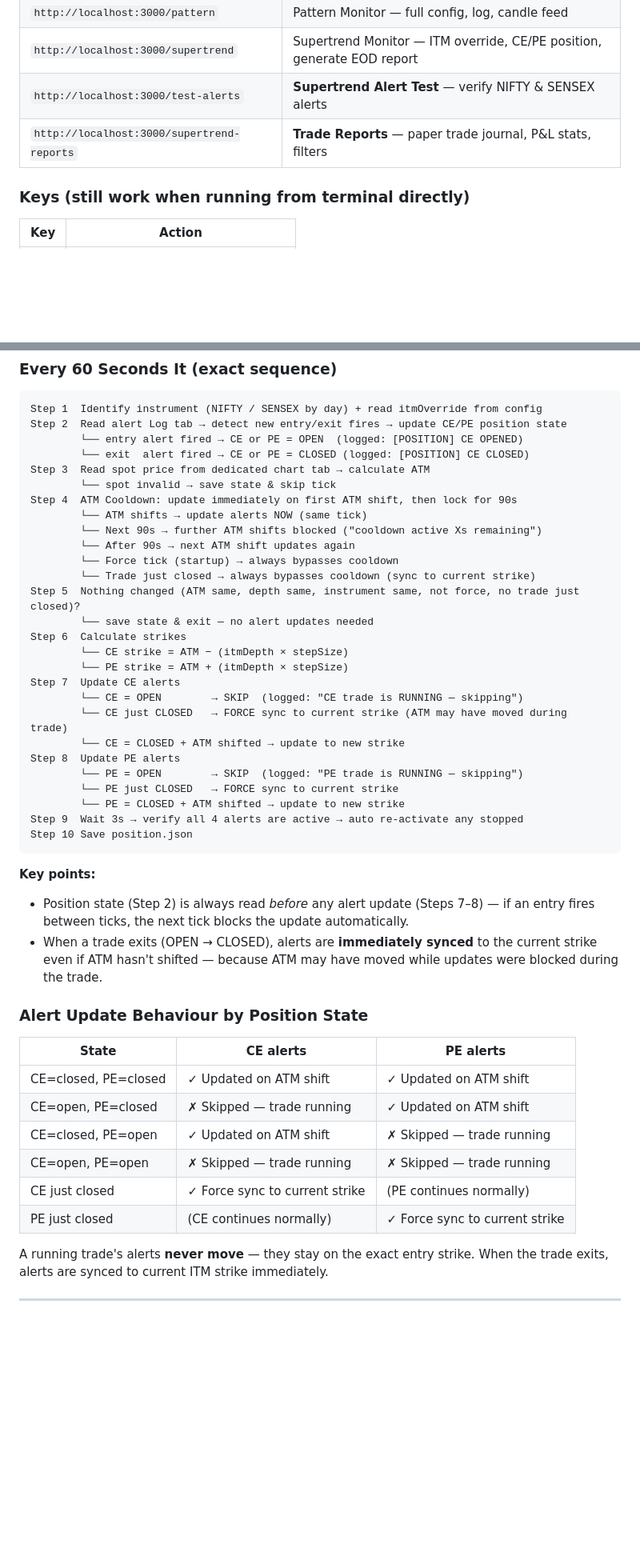
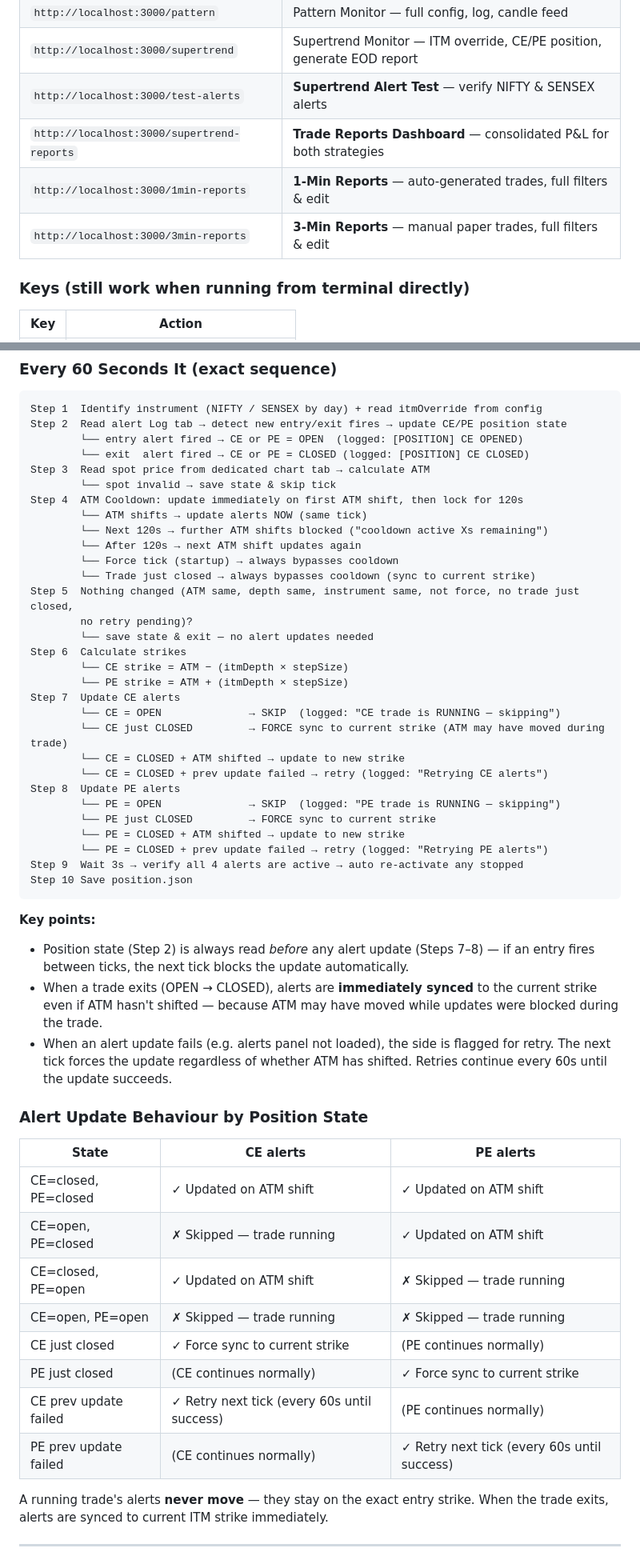
Before and after one commit to srinivasbe-07/tv-mcp, a Markdown page: CLAUDE.md, 2 parts joined by grey strips. Shown at 80% size. Drawn GitHub-style; blank space fills up the shorter version.

Commit message:
Update CLAUDE.md: fix cooldown 90s→120s, document retry-next-tick behavior
- Step 4: correct cooldown from 90s to 120s (matches ATM_COOLDOWN_MS = 120_000)
- Steps 7/8: add retry case — prev update failed → retry next tick every 60s until success
- Step 5: note retry pending as a reason to not skip the tick
- Key points: add explanation of retry-on-failure behavior
- Alert Update Behaviour table: add CE/PE prev-update-failed rows

Co-Authored-By: Claude Sonnet 4.6 <noreply@anthropic.com>

````diff
--- a/CLAUDE.md
+++ b/CLAUDE.md
@@ -30,7 +30,9 @@ Then open **http://localhost:3000** in the browser.
 | `http://localhost:3000/pattern`            | Pattern Monitor — full config, log, candle feed                        |
 | `http://localhost:3000/supertrend`         | Supertrend Monitor — ITM override, CE/PE position, generate EOD report |
 | `http://localhost:3000/test-alerts`        | **Supertrend Alert Test** — verify NIFTY & SENSEX alerts               |
-| `http://localhost:3000/supertrend-reports` | **Trade Reports** — paper trade journal, P&L stats, filters            |
+| `http://localhost:3000/supertrend-reports` | **Trade Reports Dashboard** — consolidated P&L for both strategies     |
+| `http://localhost:3000/1min-reports`       | **1-Min Reports** — auto-generated trades, full filters & edit         |
+| `http://localhost:3000/3min-reports`       | **3-Min Reports** — manual paper trades, full filters & edit           |
 
 ### Keys (still work when running from terminal directly)
 
@@ -282,25 +284,28 @@ Step 2  Read alert Log tab → detect new entry/exit fires → update CE/PE posi
         └── exit  alert fired → CE or PE = CLOSED (logged: [POSITION] CE CLOSED)
 Step 3  Read spot price from dedicated chart tab → calculate ATM
         └── spot invalid → save state & skip tick
-Step 4  ATM Cooldown: update immediately on first ATM shift, then lock for 90s
+Step 4  ATM Cooldown: update immediately on first ATM shift, then lock for 120s
         └── ATM shifts → update alerts NOW (same tick)
-        └── Next 90s → further ATM shifts blocked ("cooldown active Xs remaining")
-        └── After 90s → next ATM shift updates again
+        └── Next 120s → further ATM shifts blocked ("cooldown active Xs remaining")
+        └── After 120s → next ATM shift updates again
         └── Force tick (startup) → always bypasses cooldown
         └── Trade just closed → always bypasses cooldown (sync to current strike)
-Step 5  Nothing changed (ATM same, depth same, instrument same, not force, no trade just closed)?
+Step 5  Nothing changed (ATM same, depth same, instrument same, not force, no trade just closed,
+        no retry pending)?
         └── save state & exit — no alert updates needed
 Step 6  Calculate strikes
         └── CE strike = ATM − (itmDepth × stepSize)
         └── PE strike = ATM + (itmDepth × stepSize)
 Step 7  Update CE alerts
-        └── CE = OPEN        → SKIP  (logged: "CE trade is RUNNING — skipping")
-        └── CE just CLOSED   → FORCE sync to current strike (ATM may have moved during trade)
+        └── CE = OPEN              → SKIP  (logged: "CE trade is RUNNING — skipping")
+        └── CE just CLOSED         → FORCE sync to current strike (ATM may have moved during trade)
         └── CE = CLOSED + ATM shifted → update to new strike
+        └── CE = CLOSED + prev update failed → retry (logged: "Retrying CE alerts")
 Step 8  Update PE alerts
-        └── PE = OPEN        → SKIP  (logged: "PE trade is RUNNING — skipping")
-        └── PE just CLOSED   → FORCE sync to current strike
+        └── PE = OPEN              → SKIP  (logged: "PE trade is RUNNING — skipping")
+        └── PE just CLOSED         → FORCE sync to current strike
         └── PE = CLOSED + ATM shifted → update to new strike
+        └── PE = CLOSED + prev update failed → retry (logged: "Retrying PE alerts")
 Step 9  Wait 3s → verify all 4 alerts are active → auto re-activate any stopped
 Step 10 Save position.json
 ```
@@ -309,17 +314,20 @@ Step 10 Save position.json
 
 - Position state (Step 2) is always read _before_ any alert update (Steps 7–8) — if an entry fires between ticks, the next tick blocks the update automatically.
 - When a trade exits (OPEN → CLOSED), alerts are **immediately synced** to the current strike even if ATM hasn't shifted — because ATM may have moved while updates were blocked during the trade.
+- When an alert update fails (e.g. alerts panel not loaded), the side is flagged for retry. The next tick forces the update regardless of whether ATM has shifted. Retries continue every 60s until the update succeeds.
 
 ### Alert Update Behaviour by Position State
 
-| State                | CE alerts                      | PE alerts                      |
-| -------------------- | ------------------------------ | ------------------------------ |
-| CE=closed, PE=closed | ✓ Updated on ATM shift         | ✓ Updated on ATM shift         |
-| CE=open, PE=closed   | ✗ Skipped — trade running      | ✓ Updated on ATM shift         |
-| CE=closed, PE=open   | ✓ Updated on ATM shift         | ✗ Skipped — trade running      |
-| CE=open, PE=open     | ✗ Skipped — trade running      | ✗ Skipped — trade running      |
-| CE just closed       | ✓ Force sync to current strike | (PE continues normally)        |
-| PE just closed       | (CE continues normally)        | ✓ Force sync to current strike |
+| State                      | CE alerts                           | PE alerts                           |
+| -------------------------- | ----------------------------------- | ----------------------------------- |
+| CE=closed, PE=closed       | ✓ Updated on ATM shift              | ✓ Updated on ATM shift              |
+| CE=open, PE=closed         | ✗ Skipped — trade running           | ✓ Updated on ATM shift              |
+| CE=closed, PE=open         | ✓ Updated on ATM shift              | ✗ Skipped — trade running           |
+| CE=open, PE=open           | ✗ Skipped — trade running           | ✗ Skipped — trade running           |
+| CE just closed             | ✓ Force sync to current strike      | (PE continues normally)             |
+| PE just closed             | (CE continues normally)             | ✓ Force sync to current strike      |
+| CE prev update failed      | ✓ Retry next tick (every 60s until success) | (PE continues normally)      |
+| PE prev update failed      | (CE continues normally)             | ✓ Retry next tick (every 60s until success) |
 
 A running trade's alerts **never move** — they stay on the exact entry strike.
 When the trade exits, alerts are synced to current ITM strike immediately.
````
Also changed, not shown: other parts of CLAUDE.md (+1 -1 lines).
